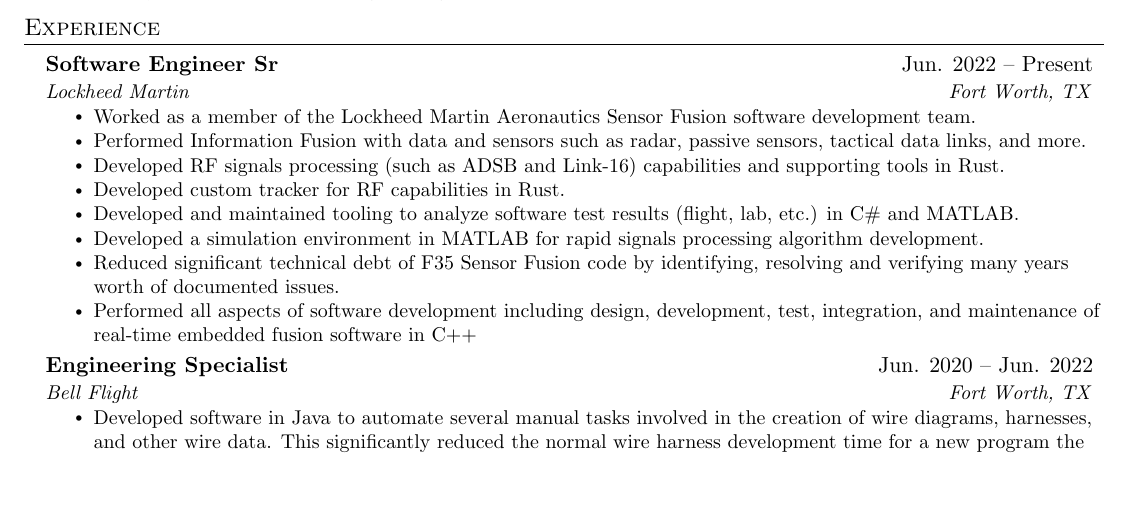
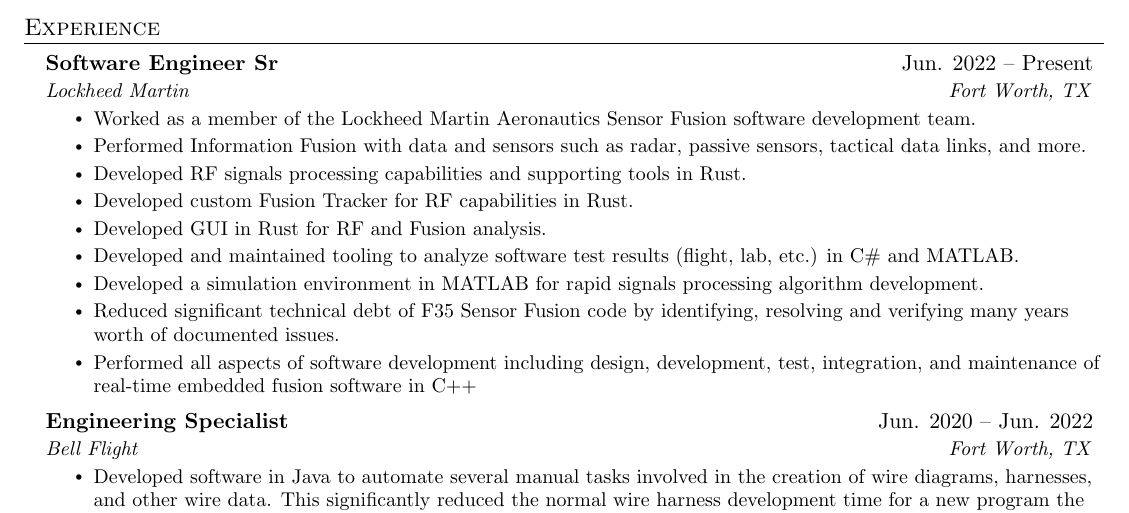
Before and after one commit to nmstuart20/Resume, a LaTeX CV (resume_sw.tex): part of the page before the commit and part of page 1 of 2 after it, cut so that both start at the same text, the shorter picture padded with empty space. Compiled offline with pdfLaTeX.

Commit message:
slight updates

```diff
--- a/resume_sw.tex
+++ b/resume_sw.tex
@@ -139,8 +139,9 @@
       \resumeItemListStart
         \resumeItem{Worked as a member of the Lockheed Martin Aeronautics Sensor Fusion software development team. }
         \resumeItem{Performed Information Fusion with data and sensors such as radar, passive sensors, tactical data links, and more.}
-        \resumeItem{Developed RF signals processing (such as ADSB and Link-16) capabilities and supporting tools in Rust.}
-        \resumeItem{Developed custom tracker for RF capabilities in Rust.}
+        \resumeItem{Developed RF signals processing capabilities and supporting tools in Rust.}
+        \resumeItem{Developed custom Fusion Tracker for RF capabilities in Rust.}
+	\resumeItem{Developed GUI in Rust for RF and Fusion analysis.}
         \resumeItem{Developed and maintained tooling to analyze software test results (flight, lab, etc.) in C\# and MATLAB.}
         \resumeItem{Developed a simulation environment in MATLAB for rapid signals processing algorithm development.}
         \resumeItem{Reduced significant technical debt of F35 Sensor Fusion code by identifying, resolving and verifying many years worth of documented issues.}
```
